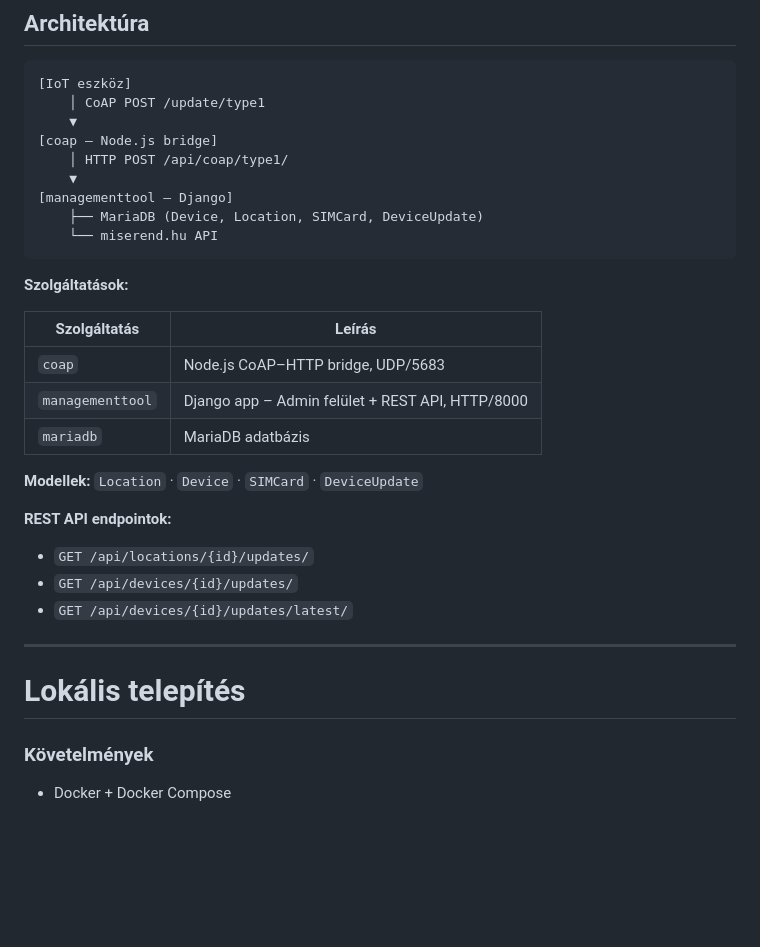
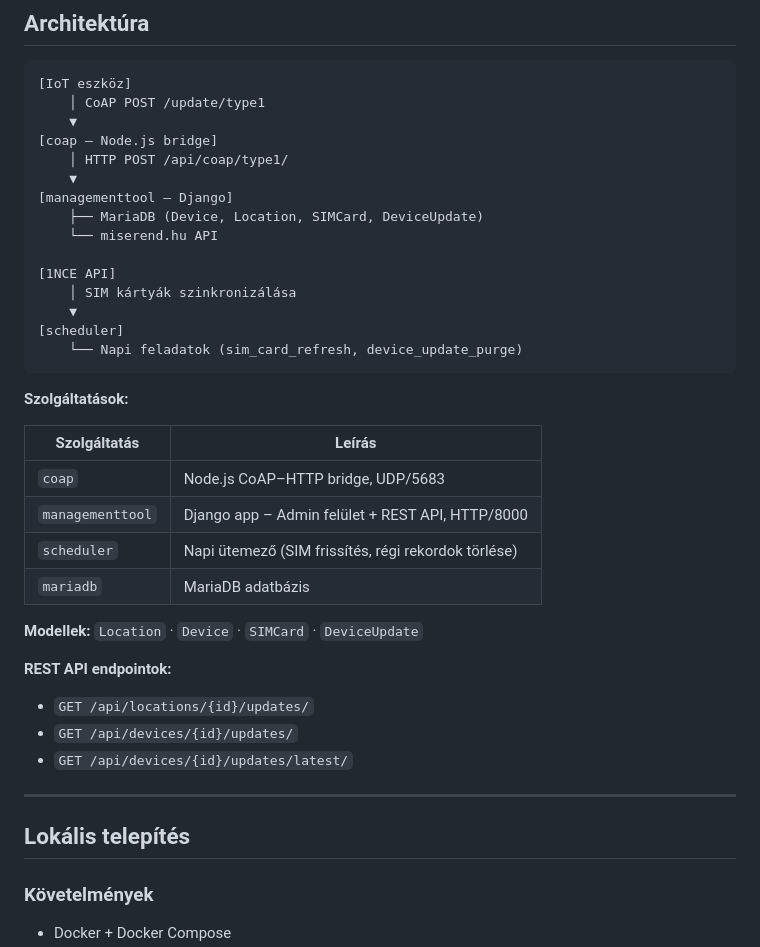
Before and after one commit to miserend-hu/gyontatas, a Markdown page: README.md, the part around one of its changes. GitHub-like rendering; blank space fills up the shorter version.

````diff
--- a/README.md
+++ b/README.md
@@ -16,15 +16,22 @@ Az eszközök CoAP protokollon keresztül küldik az állapotfrissítéseket (gy
 [managementtool – Django]
     ├── MariaDB (Device, Location, SIMCard, DeviceUpdate)
     └── miserend.hu API
+
+[1NCE API]
+    │ SIM kártyák szinkronizálása
+    ▼
+[scheduler]
+    └── Napi feladatok (sim_card_refresh, device_update_purge)
 ```
 
 **Szolgáltatások:**
 
-| Szolgáltatás     | Leírás                                                  |
-|------------------|---------------------------------------------------------|
-| `coap`           | Node.js CoAP–HTTP bridge, UDP/5683                      |
-| `managementtool` | Django app – Admin felület + REST API, HTTP/8000         |
-| `mariadb`        | MariaDB adatbázis                                        |
+| Szolgáltatás     | Leírás                                                        |
+|------------------|---------------------------------------------------------------|
+| `coap`           | Node.js CoAP–HTTP bridge, UDP/5683                            |
+| `managementtool` | Django app – Admin felület + REST API, HTTP/8000              |
+| `scheduler`      | Napi ütemező (SIM frissítés, régi rekordok törlése)           |
+| `mariadb`        | MariaDB adatbázis                                             |
 
 **Modellek:** `Location` · `Device` · `SIMCard` · `DeviceUpdate`
 
@@ -35,7 +42,7 @@ Az eszközök CoAP protokollon keresztül küldik az állapotfrissítéseket (gy
 
 ---
 
-# Lokális telepítés
+## Lokális telepítés
 
 ### Követelmények
 
````
Also changed, not shown: other parts of README.md (+42 -13 lines).
